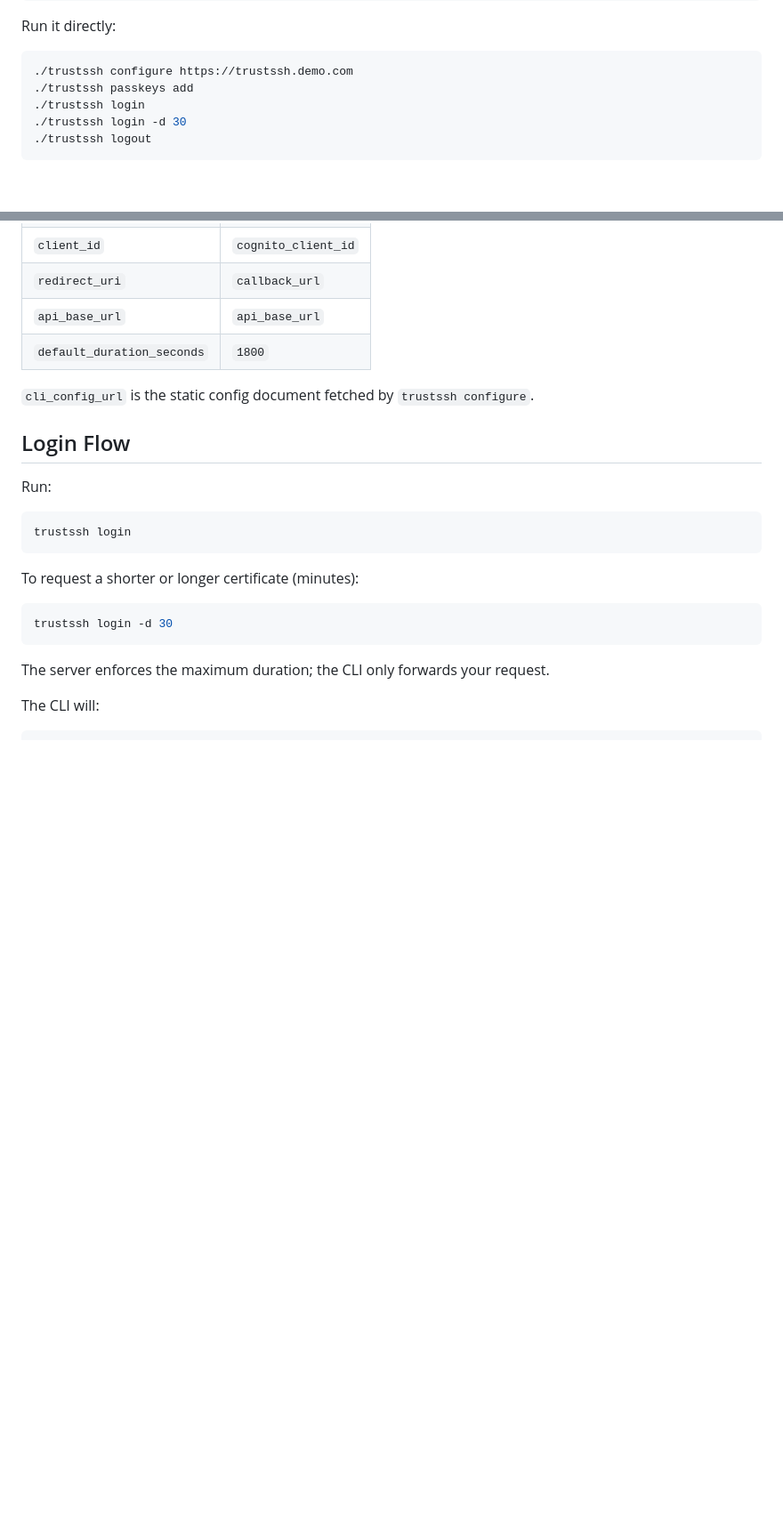
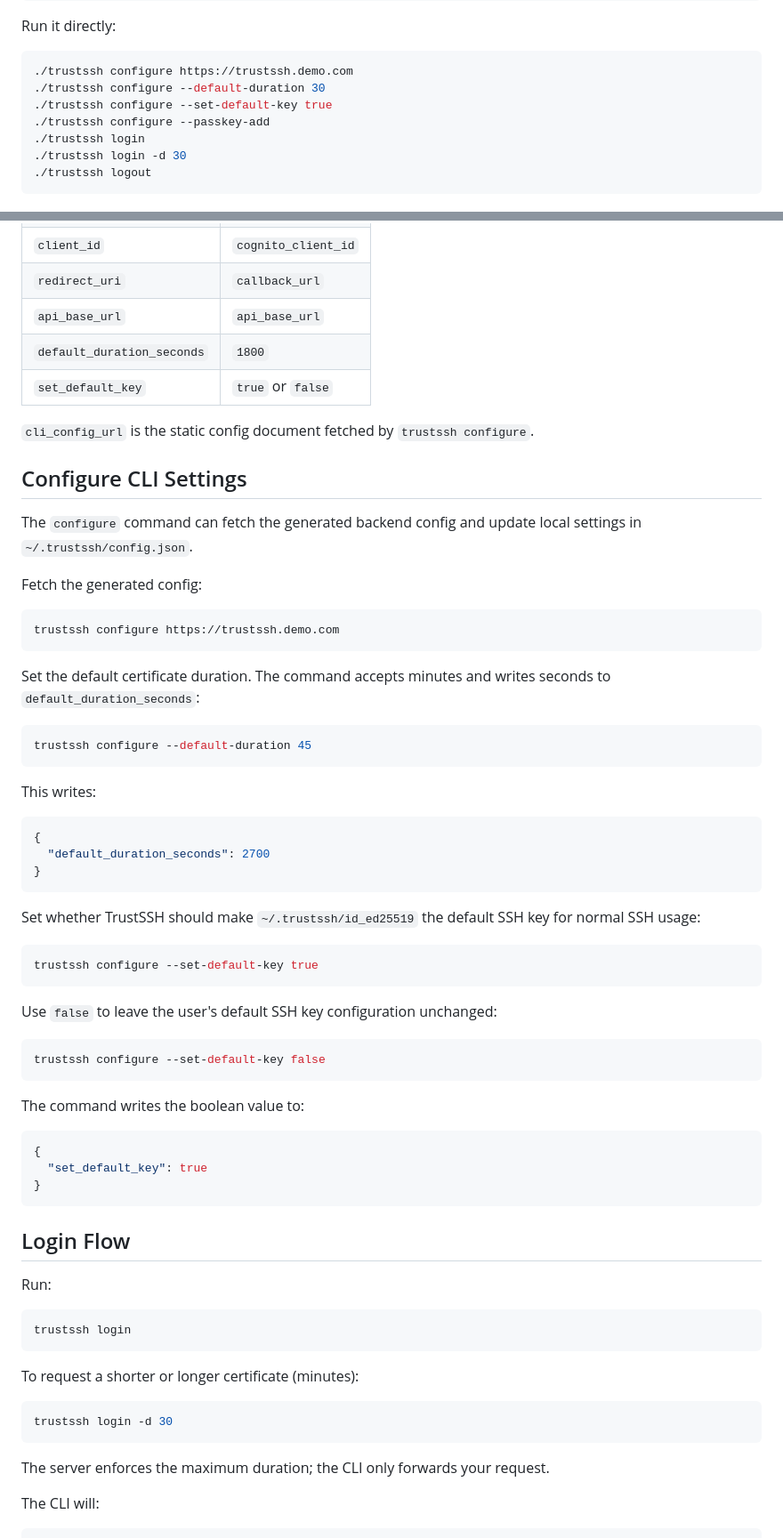
Before and after one commit to nikon-63/TrustSSH, a Markdown page: docs/cli-deployment.md, 2 parts joined by grey strips. Shown at 89% size. Rendered like a GitHub page; blank space fills up the shorter version.

````diff
--- a/docs/cli-deployment.md
+++ b/docs/cli-deployment.md
@@ -21,7 +21,9 @@ Run it directly:
 
 ```bash
 ./trustssh configure https://trustssh.demo.com
-./trustssh passkeys add
+./trustssh configure --default-duration 30
+./trustssh configure --set-default-key true
+./trustssh configure --passkey-add
 ./trustssh login
 ./trustssh login -d 30
 ./trustssh logout
@@ -121,8 +124,53 @@ Map them into `config.json`:
 | `redirect_uri` | `callback_url` |
 | `api_base_url` | `api_base_url` |
 | `default_duration_seconds` | `1800` |
+| `set_default_key` | `true` or `false` |
 
 `cli_config_url` is the static config document fetched by `trustssh configure`.
+
+## Configure CLI Settings
+
+The `configure` command can fetch the generated backend config and update local settings in `~/.trustssh/config.json`.
+
+Fetch the generated config:
+
+```bash
+trustssh configure https://trustssh.demo.com
+```
+
+Set the default certificate duration. The command accepts minutes and writes seconds to `default_duration_seconds`:
+
+```bash
+trustssh configure --default-duration 45
+```
+
+This writes:
+
+```json
+{
+  "default_duration_seconds": 2700
+}
+```
+
+Set whether TrustSSH should make `~/.trustssh/id_ed25519` the default SSH key for normal SSH usage:
+
+```bash
+trustssh configure --set-default-key true
+```
+
+Use `false` to leave the user's default SSH key configuration unchanged:
+
+```bash
+trustssh configure --set-default-key false
+```
+
+The command writes the boolean value to:
+
+```json
+{
+  "set_default_key": true
+}
+```
 
 ## Login Flow
 
````
Also changed, not shown: other parts of docs/cli-deployment.md (+3 -2 lines), README.md (+52 -2 lines).
